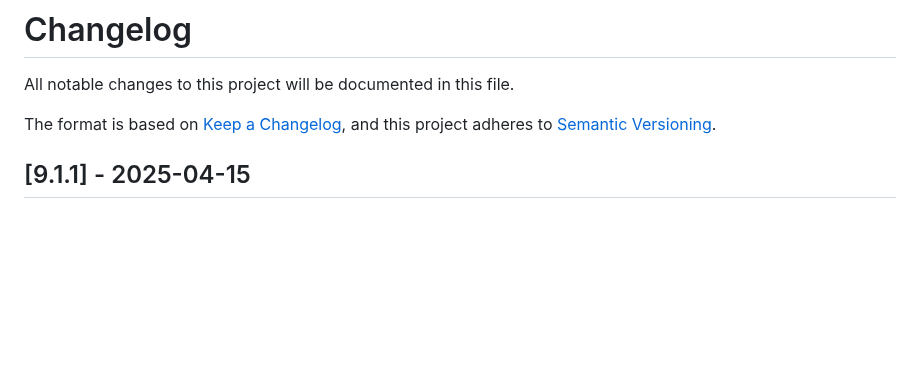
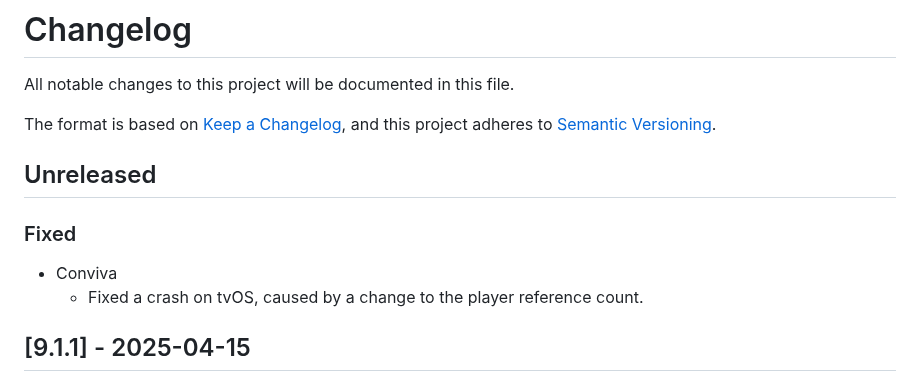
Before and after one commit to THEOplayer/iOS-Connector, a Markdown page: CHANGELOG.md, the part around the change. Drawn GitHub-style; blank space fills up the shorter version.

Commit message:
Add changelog entry

```diff
--- a/CHANGELOG.md
+++ b/CHANGELOG.md
@@ -4,6 +4,13 @@ All notable changes to this project will be documented in this file.
 
 The format is based on [Keep a Changelog](https://keepachangelog.com/en/1.0.0/),
 and this project adheres to [Semantic Versioning](https://semver.org/spec/v2.0.0.html).
+
+## Unreleased
+
+### Fixed
+
+- Conviva
+  - Fixed a crash on tvOS, caused by a change to the player reference count.
 
 ## [9.1.1] - 2025-04-15
 
```
